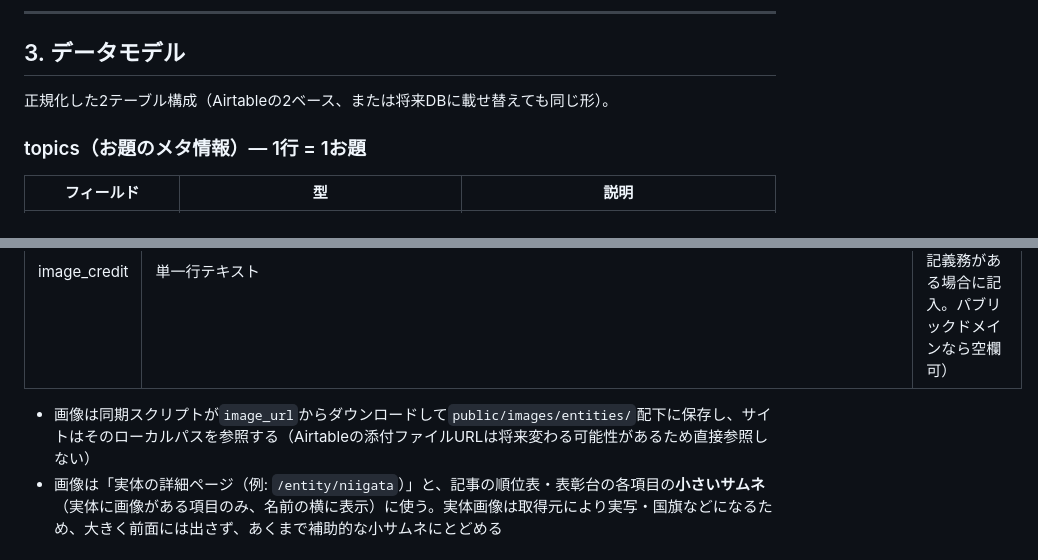
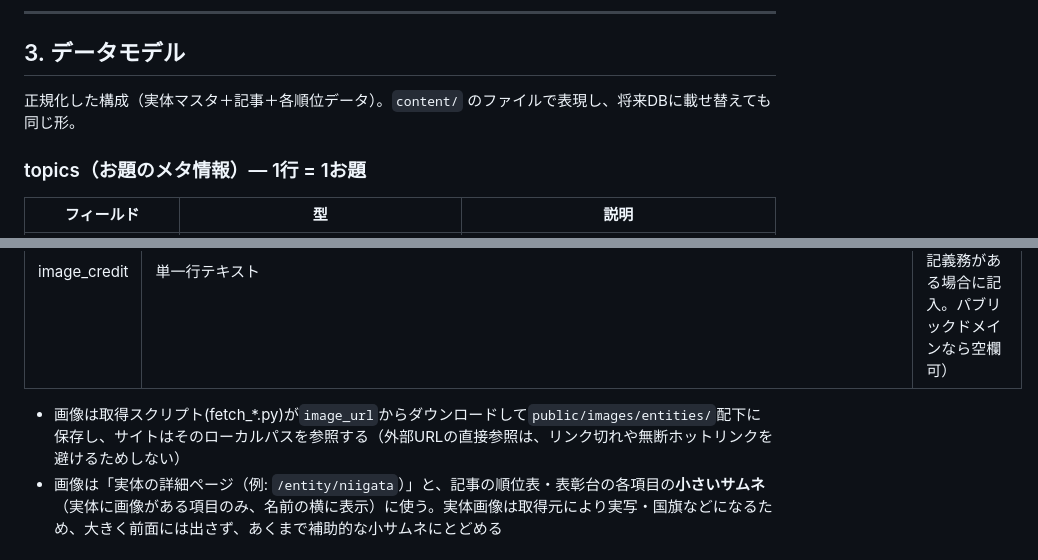
Before and after one commit to hiroki1996326/nandemo-ranking, a Markdown page: DESIGN.md, 2 parts joined by grey strips. GitHub-like rendering.

```diff
--- a/DESIGN.md
+++ b/DESIGN.md
@@ -30,7 +30,7 @@
 
 ## 3. データモデル
 
-正規化した2テーブル構成（Airtableの2ベース、または将来DBに載せ替えても同じ形）。
+正規化した構成（実体マスタ＋記事＋各順位データ）。`content/` のファイルで表現し、将来DBに載せ替えても同じ形。
 
 ### topics（お題のメタ情報）— 1行 = 1お題
 
@@ -68,7 +68,7 @@
 | image_url | URL | 画像のURL。**Wikimedia Commonsのパブリックドメイン/CC0/CCライセンス画像のみ**（著作権リスクのある画像は絶対に貼らない） |
 | image_credit | 単一行テキスト | 画像のクレジット表記（CCライセンスで表記義務がある場合に記入。パブリックドメインなら空欄可） |
 
-- 画像は同期スクリプトが`image_url`からダウンロードして`public/images/entities/`配下に保存し、サイトはそのローカルパスを参照する（Airtableの添付ファイルURLは将来変わる可能性があるため直接参照しない）
+- 画像は取得スクリプト(fetch_*.py)が`image_url`からダウンロードして`public/images/entities/`配下に保存し、サイトはそのローカルパスを参照する（外部URLの直接参照は、リンク切れや無断ホットリンクを避けるためしない）
 - 画像は「実体の詳細ページ（例: `/entity/niigata`）」と、記事の順位表・表彰台の各項目の**小さいサムネ**（実体に画像がある項目のみ、名前の横に表示）に使う。実体画像は取得元により実写・国旗などになるため、大きく前面には出さず、あくまで補助的な小サムネにとどめる
 
 ### entries（各期間・各順位のデータ）— 1行 = 1トピックの1期間の1件
```
Also changed, not shown: other parts of DESIGN.md (+17 -22 lines), README.md (+4 -2 lines).
